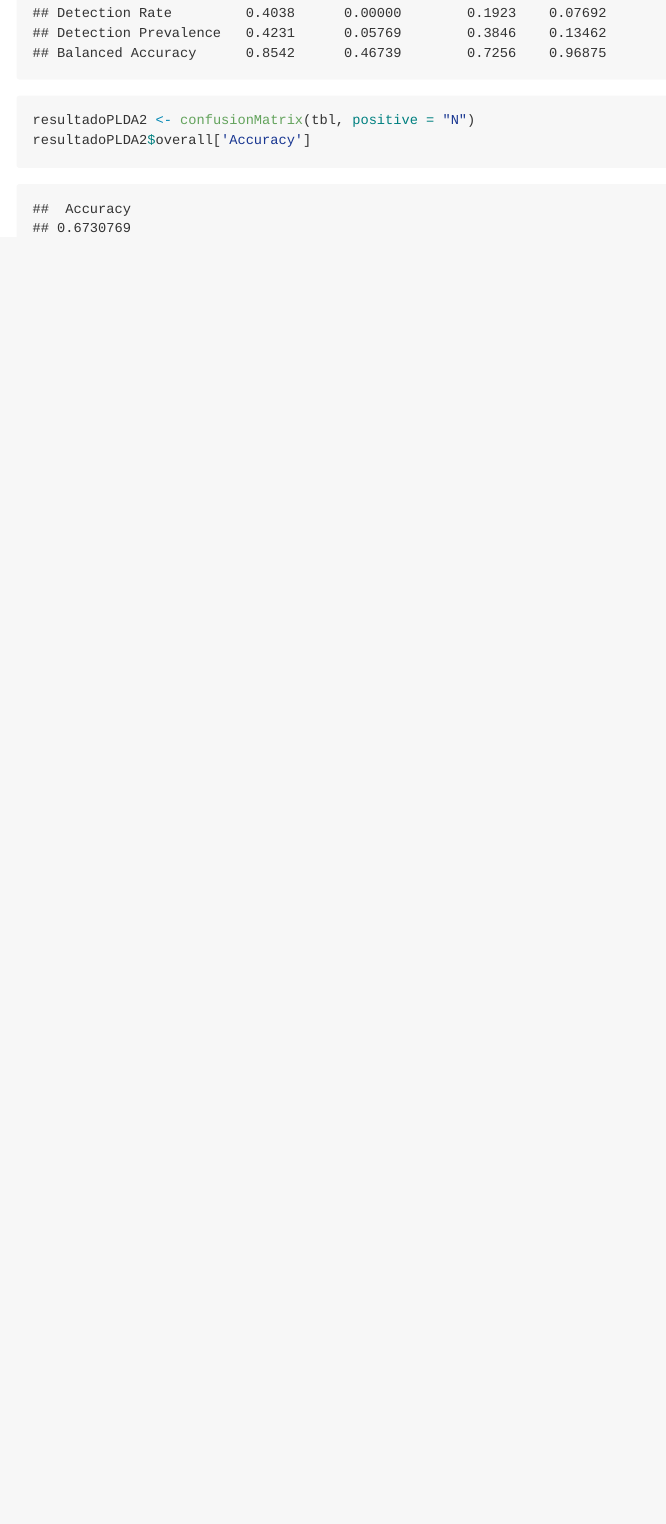
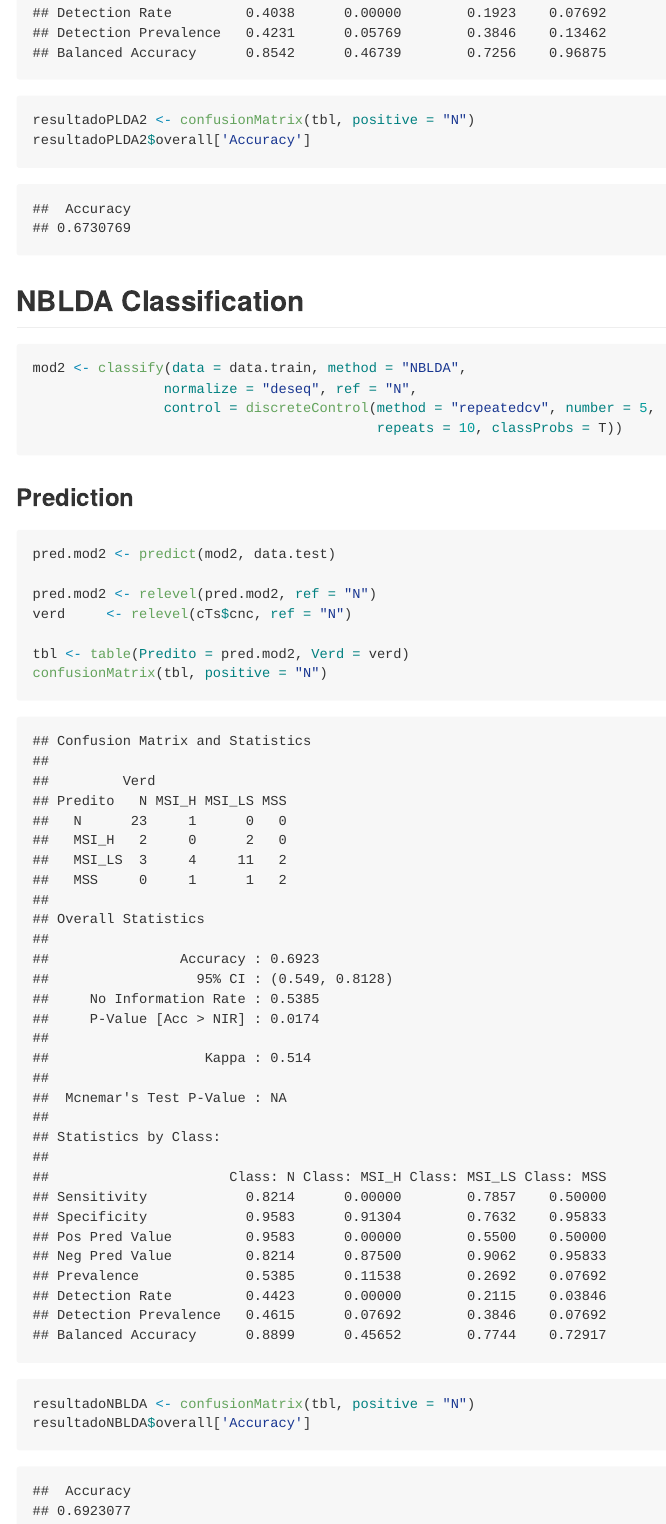
Before and after one commit to FrancisAkio/Inicacao-Cientifica, an R Markdown document (Code_4_Classes.Rmd): the page in a window 1100 px wide, from 6230 px down. The pictures show the output file Code_4_Classes.md that the author committed with the source, drawn offline in the style of GitHub.

Commit message:
Add missing NBLDA in Code_4_Classes

````diff
--- a/Code_4_Classes.Rmd
+++ b/Code_4_Classes.Rmd
@@ -113,3 +113,24 @@ confusionMatrix(tbl, positive = "N")
 resultadoPLDA2 <- confusionMatrix(tbl, positive = "N")
 resultadoPLDA2$overall['Accuracy']
 ```
+
+## NBLDA Classification
+```{r}
+mod2 <- classify(data = data.train, method = "NBLDA",
+                normalize = "deseq", ref = "N",
+                control = discreteControl(method = "repeatedcv", number = 5,
+                                          repeats = 10, classProbs = T))
+```
+
+### Prediction
+```{r}
+pred.mod2 <- predict(mod2, data.test)
+
+pred.mod2 <- relevel(pred.mod2, ref = "N")
+verd     <- relevel(cTs$cnc, ref = "N")
+
+tbl <- table(Predito = pred.mod2, Verd = verd)
+confusionMatrix(tbl, positive = "N")
+resultadoNBLDA <- confusionMatrix(tbl, positive = "N")
+resultadoNBLDA$overall['Accuracy']
+```
````
Also changed, not shown: Code_4_Classes.md.
